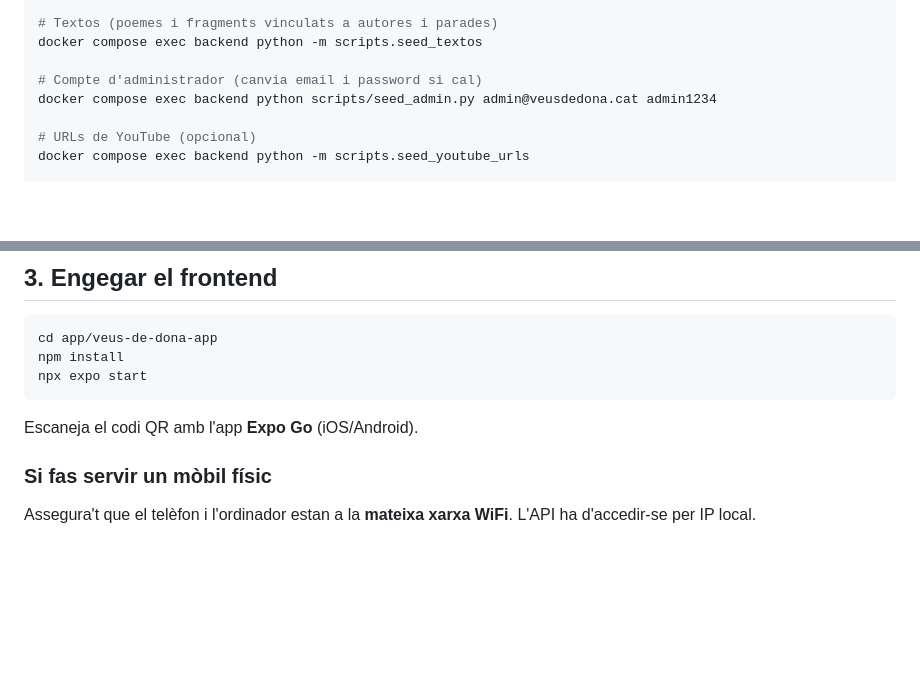
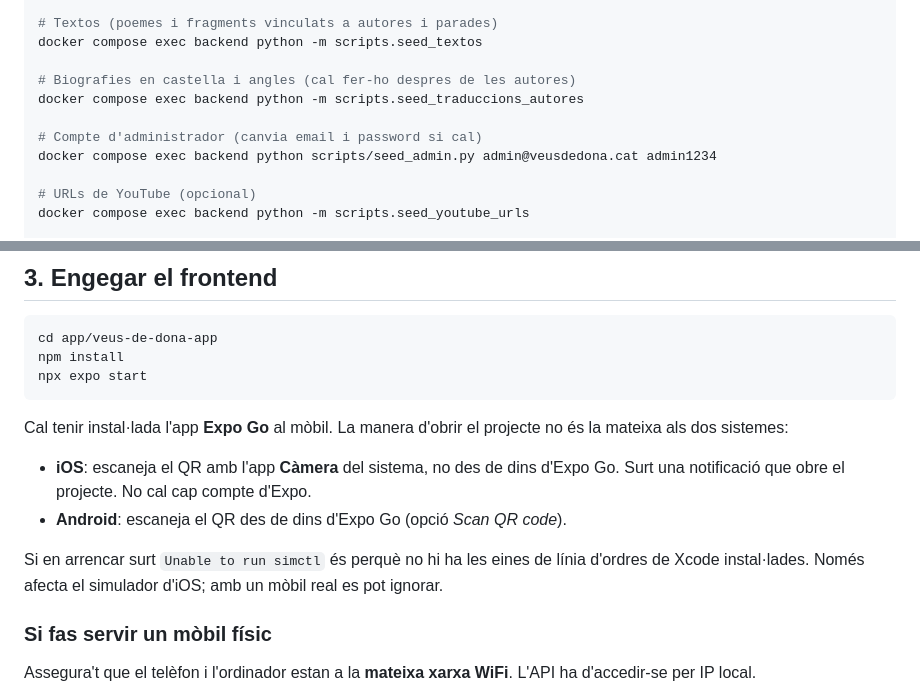
Before and after one commit to sssalma/veus-de-dona, a Markdown page: README.md, 2 parts joined by grey strips. Rendered like a GitHub page; blank space fills up the shorter version.

Commit message:
docs: README - com obrir el QR a iOS i el seed de traduccions
A iOS el QR s'escaneja amb la Camera del sistema, no des de dins
d'Expo Go; el README els posava junts i porta a buscar una opcio
d'escaneig que a l'iPhone no hi es. S'hi afegeix que el
"Unable to run simctl" nomes afecta el simulador.

Faltava tambe seed_traduccions_autores a la llista de seeds: sense
executar-lo la fitxa d'autora es queda en catala en canviar d'idioma.

````diff
--- a/README.md
+++ b/README.md
@@ -41,6 +41,9 @@ docker compose exec backend python -m scripts.scraper_autores
 # Textos (poemes i fragments vinculats a autores i parades)
 docker compose exec backend python -m scripts.seed_textos
 
+# Biografies en castella i angles (cal fer-ho despres de les autores)
+docker compose exec backend python -m scripts.seed_traduccions_autores
+
 # Compte d'administrador (canvia email i password si cal)
 docker compose exec backend python scripts/seed_admin.py admin@veusdedona.cat admin1234
 
@@ -64,7 +67,16 @@ npm install
 npx expo start
 ```
 
-Escaneja el codi QR amb l'app **Expo Go** (iOS/Android).
+Cal tenir instal·lada l'app **Expo Go** al mòbil. La manera d'obrir el projecte
+no és la mateixa als dos sistemes:
+
+- **iOS**: escaneja el QR amb l'app **Càmera** del sistema, no des de dins d'Expo Go.
+  Surt una notificació que obre el projecte. No cal cap compte d'Expo.
+- **Android**: escaneja el QR des de dins d'Expo Go (opció *Scan QR code*).
+
+Si en arrencar surt `Unable to run simctl` és perquè no hi ha les eines de línia
+d'ordres de Xcode instal·lades. Només afecta el simulador d'iOS; amb un mòbil real
+es pot ignorar.
 
 ### Si fas servir un mòbil físic
 
````
